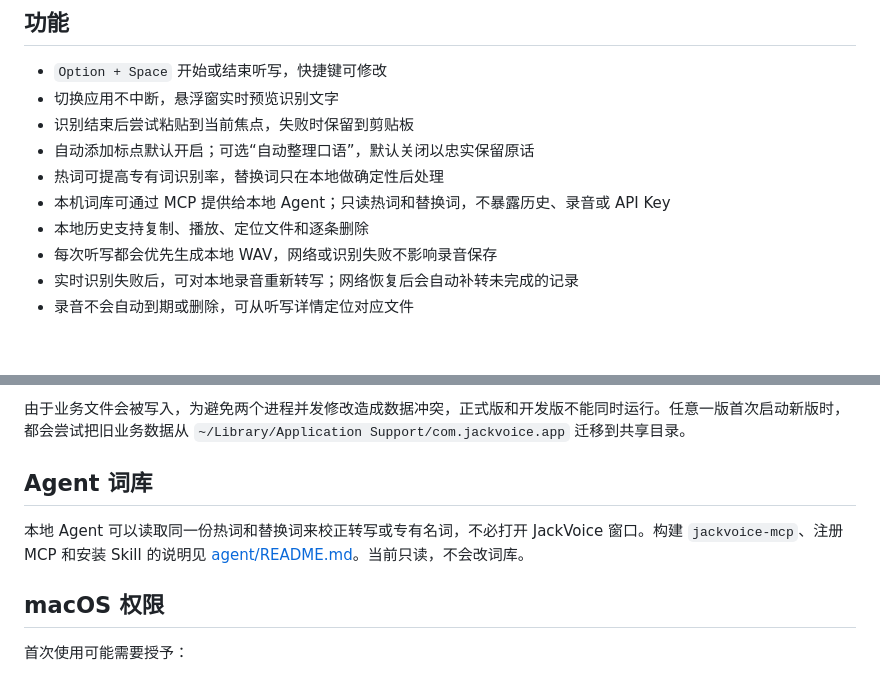
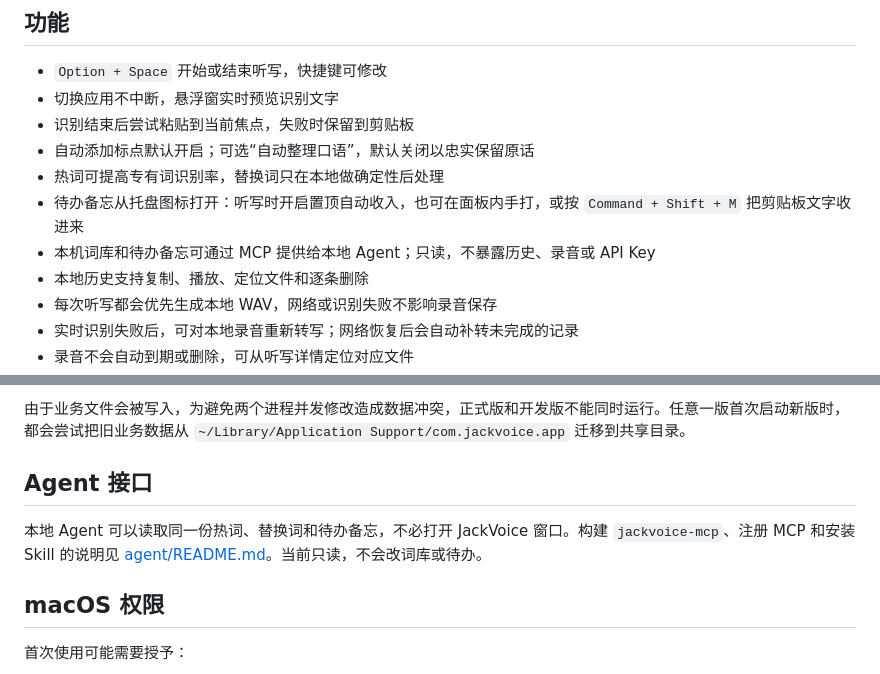
Before and after one commit to JackAIStudio/JackVoice, a Markdown page: README.md, 2 parts joined by grey strips. GitHub-like rendering; blank space fills up the shorter version.

```diff
--- a/README.md
+++ b/README.md
@@ -11,7 +11,8 @@ JackVoice 是一个开源桌面语音听写工具：按一次全局快捷键开
 - 识别结束后尝试粘贴到当前焦点，失败时保留到剪贴板
 - 自动添加标点默认开启；可选“自动整理口语”，默认关闭以忠实保留原话
 - 热词可提高专有词识别率，替换词只在本地做确定性后处理
-- 本机词库可通过 MCP 提供给本地 Agent；只读热词和替换词，不暴露历史、录音或 API Key
+- 待办备忘从托盘图标打开：听写时开启置顶自动收入，也可在面板内手打，或按 `Command + Shift + M` 把剪贴板文字收进来
+- 本机词库和待办备忘可通过 MCP 提供给本地 Agent；只读，不暴露历史、录音或 API Key
 - 本地历史支持复制、播放、定位文件和逐条删除
 - 每次听写都会优先生成本地 WAV，网络或识别失败不影响录音保存
 - 实时识别失败后，可对本地录音重新转写；网络恢复后会自动补转未完成的记录
@@ -147,9 +148,9 @@ cargo run --example volc_probe -- /path/to/sample.pcm "OpenClaw,Broll"
 
 由于业务文件会被写入，为避免两个进程并发修改造成数据冲突，正式版和开发版不能同时运行。任意一版首次启动新版时，都会尝试把旧业务数据从 `~/Library/Application Support/com.jackvoice.app` 迁移到共享目录。
 
-## Agent 词库
+## Agent 接口
 
-本地 Agent 可以读取同一份热词和替换词来校正转写或专有名词，不必打开 JackVoice 窗口。构建 `jackvoice-mcp`、注册 MCP 和安装 Skill 的说明见 [agent/README.md](agent/README.md)。当前只读，不会改词库。
+本地 Agent 可以读取同一份热词、替换词和待办备忘，不必打开 JackVoice 窗口。构建 `jackvoice-mcp`、注册 MCP 和安装 Skill 的说明见 [agent/README.md](agent/README.md)。当前只读，不会改词库或待办。
 
 ## macOS 权限
 
```
Also changed, not shown: PRIVACY.md (+7 -1 lines).
